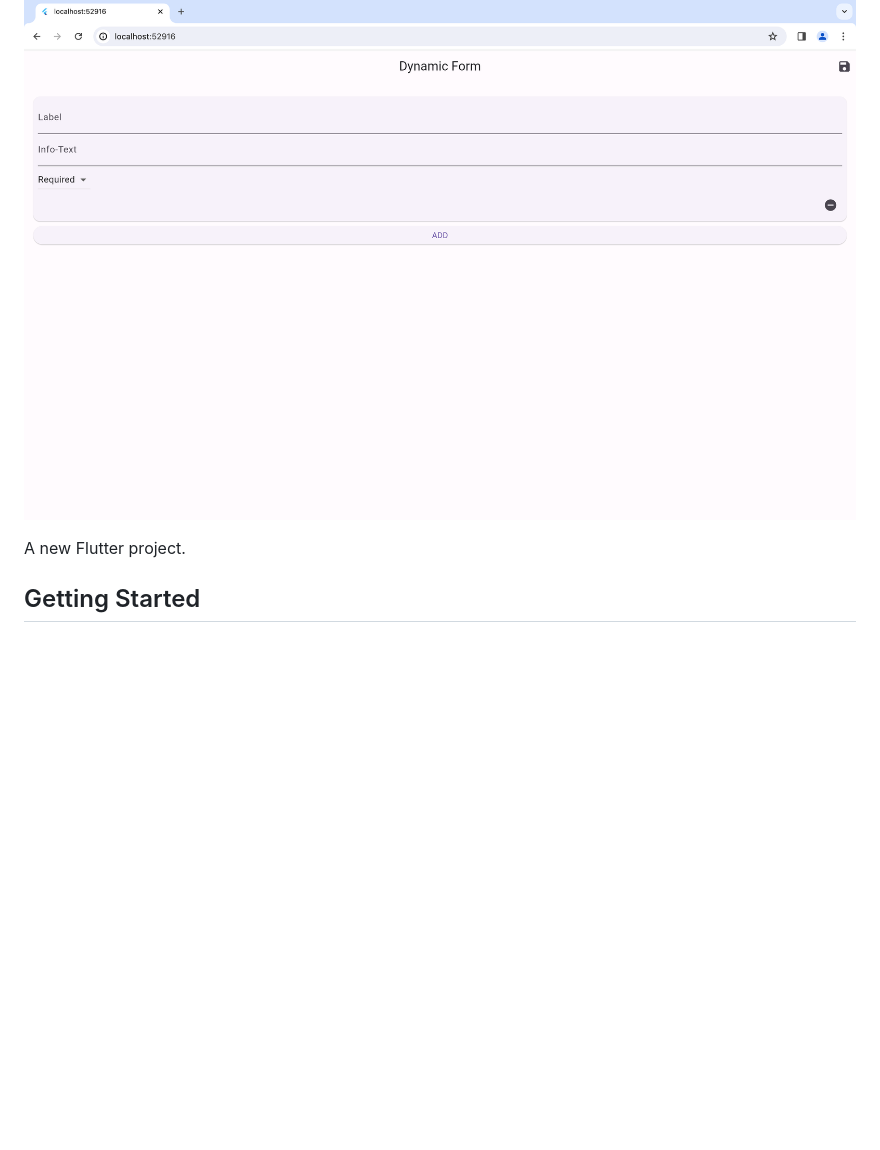
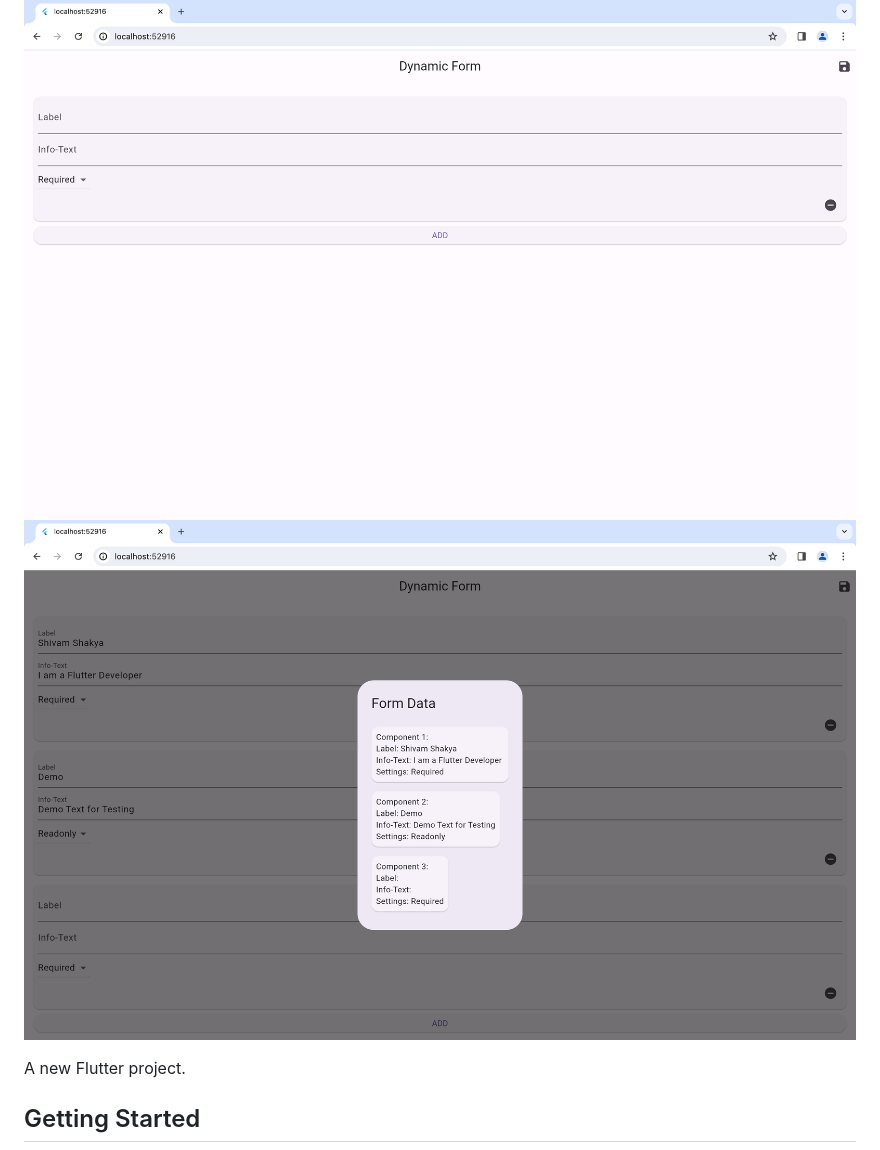
Before and after one commit to Shivu21/Marbles-Health, a Markdown page: README.md, the part around the change. GitHub-like rendering; pictures changed too: assets/images/project_screenshot2.png (added); blank space fills up the shorter version.

Commit message:
Added Image Project

```diff
--- a/README.md
+++ b/README.md
@@ -3,6 +3,7 @@
 Assignment of Dynamic Form
 
 ![Project Screenshot](assets/images/project_screenshot.png)
+![Project Screenshot](assets/images/project_screenshot2.png)
 
 A new Flutter project.
 
```
